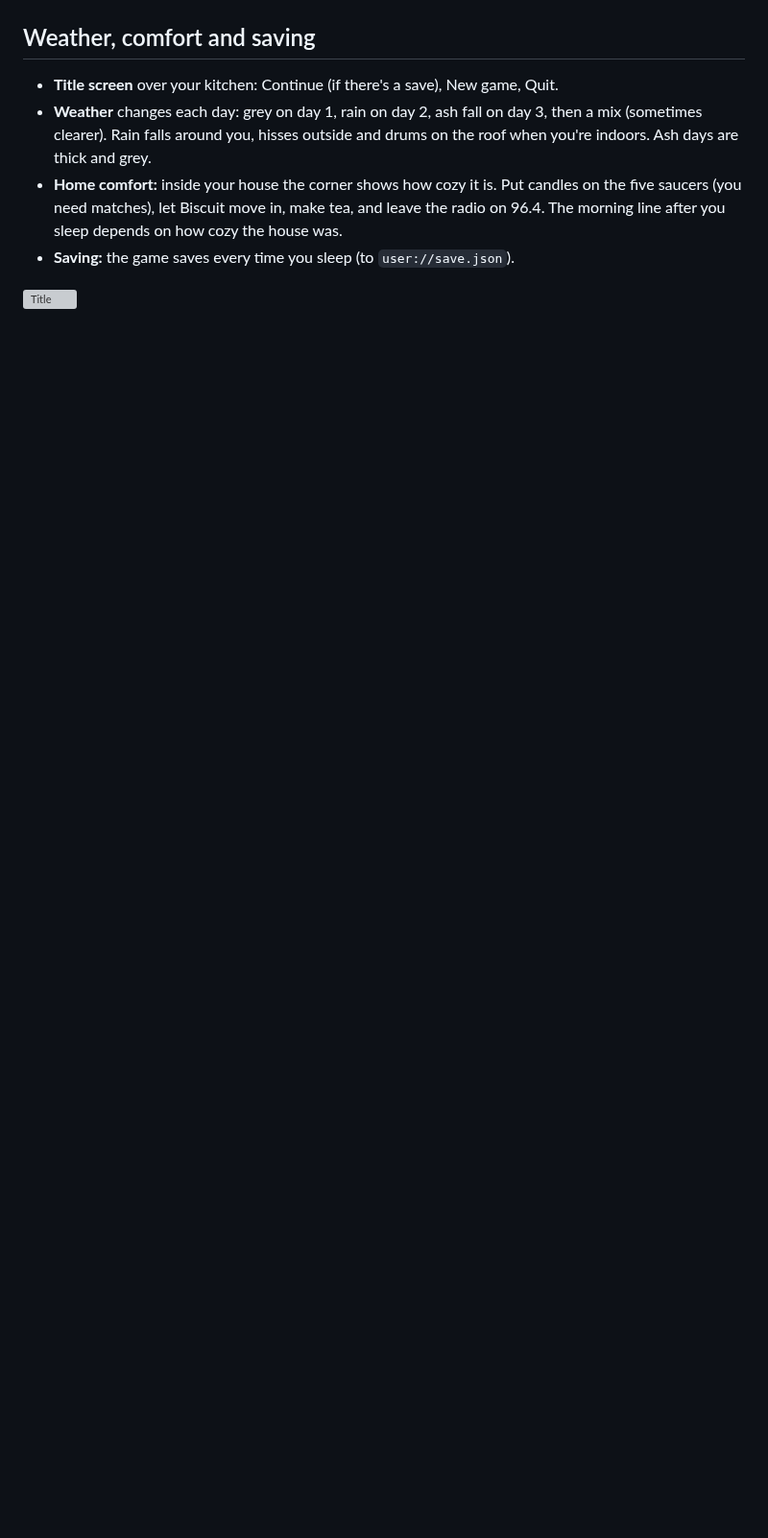
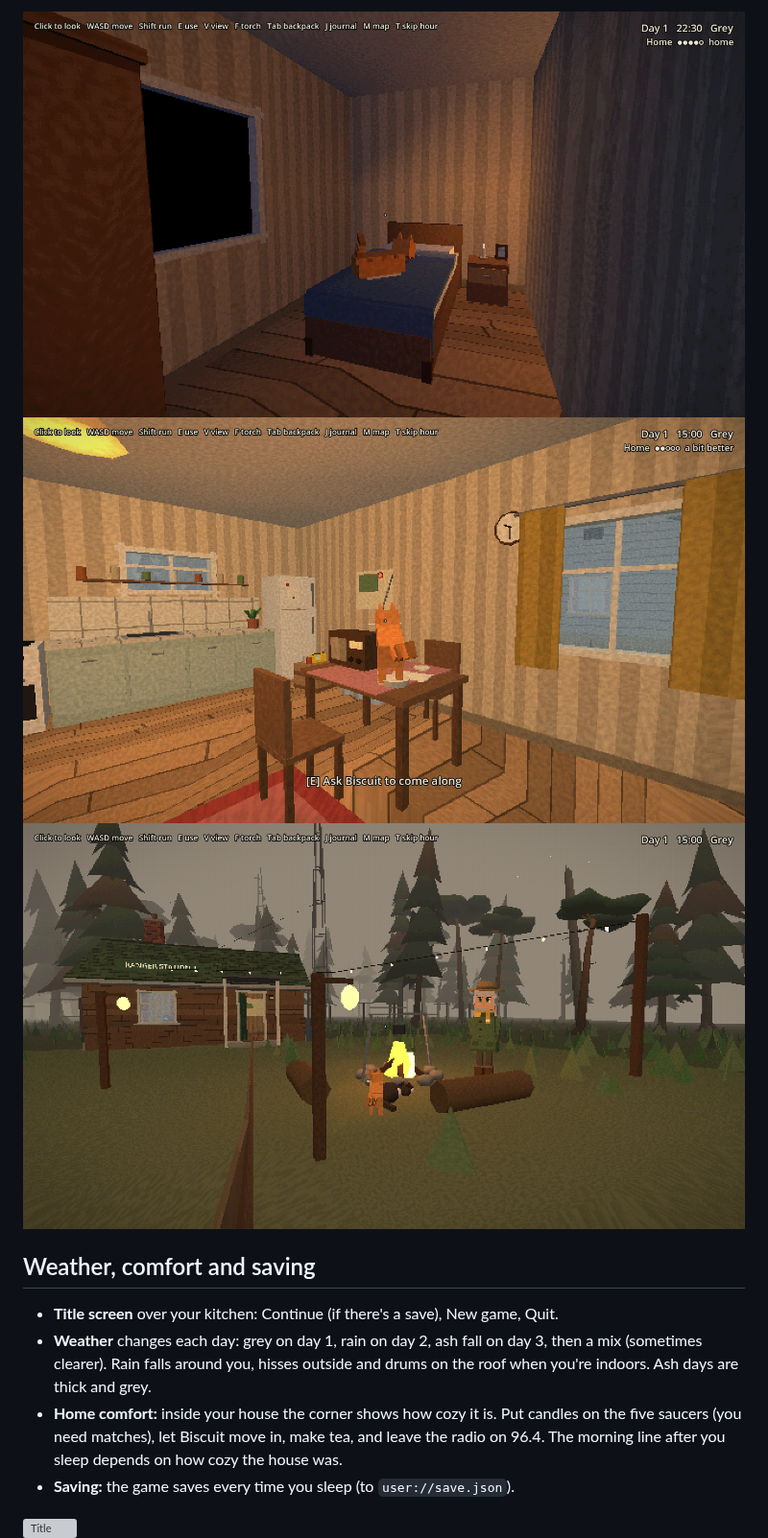
Before and after one commit to wicash/static-outskirts, a Markdown page: README.md, the part around one of its changes. Shown at 96% size. Rendered like a GitHub page; pictures changed too: docs/biscuit/bed.png (added), docs/biscuit/radio.png (added), docs/biscuit/station.png (added); blank space fills up the shorter version; grey boxes are pictures that could not be loaded.

```diff
--- a/README.md
+++ b/README.md
@@ -192,3 +206,7 @@ through the pines to the Hollow FM mast (tower.gd):
+![Biscuit asleep on the bed](docs/biscuit/bed.png)
+![Biscuit by the radio](docs/biscuit/radio.png)
+![Biscuit at the station with Moss](docs/biscuit/station.png)
+
 ## Weather, comfort and saving
 
 - **Title screen** over your kitchen: Continue (if there's a save), New game, Quit.
```
Also changed, not shown: other parts of README.md (+15 -1 lines), 3 other files.
